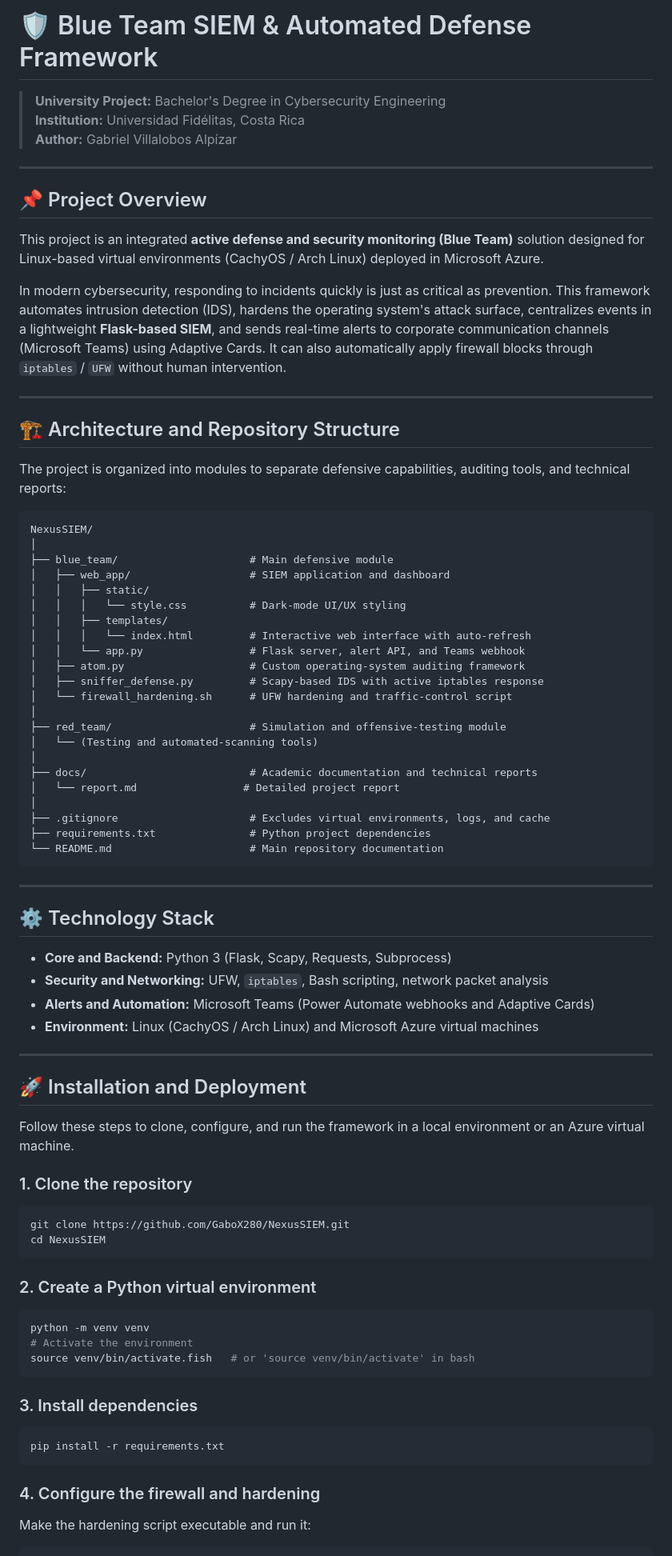
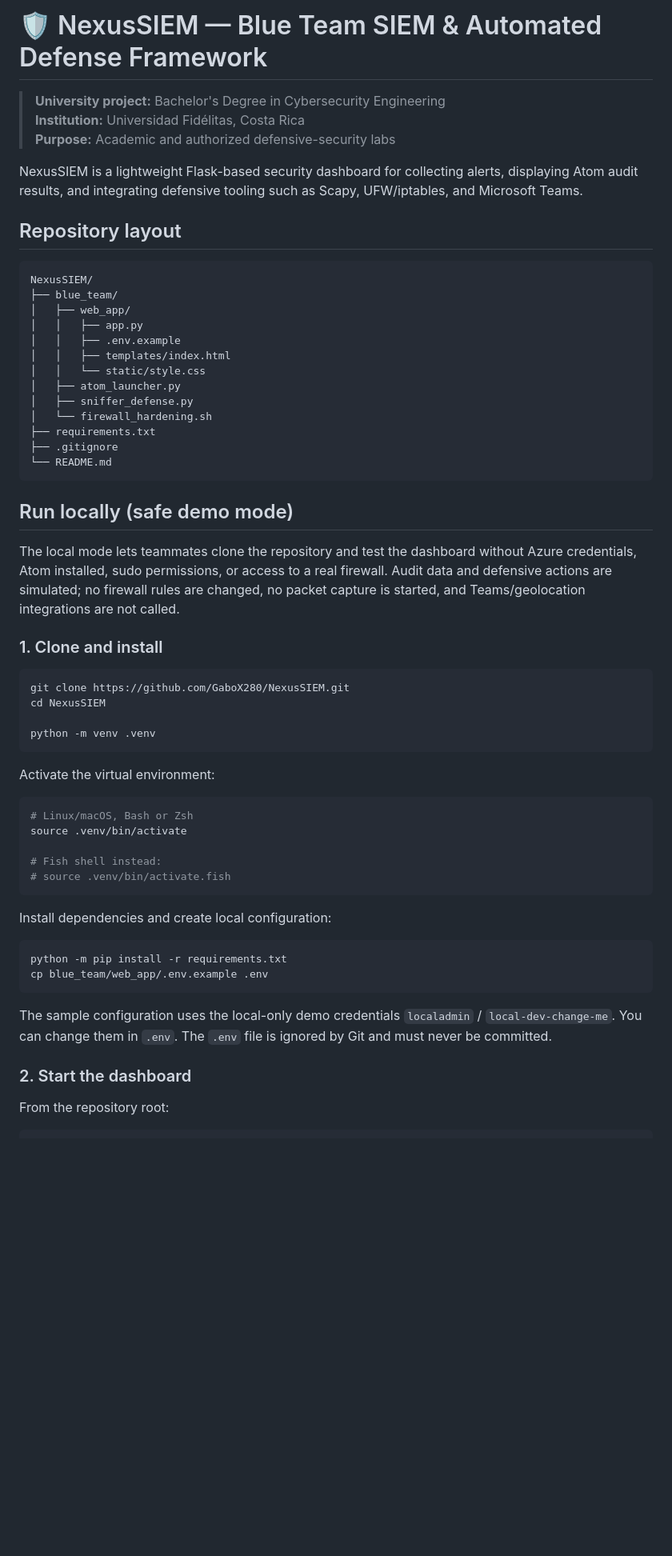
Before and after one commit to GaboX280/NexusSIEM, a Markdown page: README.md, the part around one of its changes. Shown at 80% size. Drawn GitHub-style; blank space fills up the shorter version.

Commit message:
Document local demo setup and production safety

````diff
--- a/README.md
+++ b/README.md
@@ -1,86 +1,63 @@
-# 🛡️ Blue Team SIEM & Automated Defense Framework
+# 🛡️ NexusSIEM — Blue Team SIEM & Automated Defense Framework
 
-> **University Project:** Bachelor's Degree in Cybersecurity Engineering
+> **University project:** Bachelor's Degree in Cybersecurity Engineering
 > **Institution:** Universidad Fidélitas, Costa Rica
-> **Author:** Gabriel Villalobos Alpízar
+> **Purpose:** Academic and authorized defensive-security labs
 
----
+NexusSIEM is a lightweight Flask-based security dashboard for collecting alerts, displaying Atom audit results, and integrating defensive tooling such as Scapy, UFW/iptables, and Microsoft Teams.
 
-## 📌 Project Overview
-
-This project is an integrated **active defense and security monitoring (Blue Team)** solution designed for Linux-based virtual environments (CachyOS / Arch Linux) deployed in Microsoft Azure.
-
-In modern cybersecurity, responding to incidents quickly is just as critical as prevention. This framework automates intrusion detection (IDS), hardens the operating system's attack surface, centralizes events in a lightweight **Flask-based SIEM**, and sends real-time alerts to corporate communication channels (Microsoft Teams) using Adaptive Cards. It can also automatically apply firewall blocks through `iptables` / `UFW` without human intervention.
-
----
-
-## 🏗️ Architecture and Repository Structure
-
-The project is organized into modules to separate defensive capabilities, auditing tools, and technical reports:
+## Repository layout
 
 ```text
 NexusSIEM/
-│
-├── blue_team/                     # Main defensive module
-│   ├── web_app/                   # SIEM application and dashboard
-│   │   ├── static/
-│   │   │   └── style.css          # Dark-mode UI/UX styling
-│   │   ├── templates/
-│   │   │   └── index.html         # Interactive web interface with auto-refresh
-│   │   └── app.py                 # Flask server, alert API, and Teams webhook
-│   ├── atom.py                    # Custom operating-system auditing framework
-│   ├── sniffer_defense.py         # Scapy-based IDS with active iptables response
-│   └── firewall_hardening.sh      # UFW hardening and traffic-control script
-│
-├── red_team/                      # Simulation and offensive-testing module
-│   └── (Testing and automated-scanning tools)
-│
-├── docs/                          # Academic documentation and technical reports
-│   └── report.md                 # Detailed project report
-│
-├── .gitignore                     # Excludes virtual environments, logs, and cache
-├── requirements.txt               # Python project dependencies
-└── README.md                      # Main repository documentation
+├── blue_team/
+│   ├── web_app/
+│   │   ├── app.py
+│   │   ├── .env.example
+│   │   ├── templates/index.html
+│   │   └── static/style.css
+│   ├── atom_launcher.py
+│   ├── sniffer_defense.py
+│   └── firewall_hardening.sh
+├── requirements.txt
+├── .gitignore
+└── README.md
 ```
 
----
+## Run locally (safe demo mode)
 
-## ⚙️ Technology Stack
+The local mode lets teammates clone the repository and test the dashboard without Azure credentials, Atom installed, sudo permissions, or access to a real firewall. Audit data and defensive actions are simulated; no firewall rules are changed, no packet capture is started, and Teams/geolocation integrations are not called.
 
-- **Core and Backend:** Python 3 (Flask, Scapy, Requests, Subprocess)
-- **Security and Networking:** UFW, `iptables`, Bash scripting, network packet analysis
-- **Alerts and Automation:** Microsoft Teams (Power Automate webhooks and Adaptive Cards)
-- **Environment:** Linux (CachyOS / Arch Linux) and Microsoft Azure virtual machines
-
----
-
-## 🚀 Installation and Deployment
-
-Follow these steps to clone, configure, and run the framework in a local environment or an Azure virtual machine.
-
-### 1. Clone the repository
+### 1. Clone and install
 
 ```bash
 git clone https://github.com/GaboX280/NexusSIEM.git
 cd NexusSIEM
+
+python -m venv .venv
 ```
 
-### 2. Create a Python virtual environment
+Activate the virtual environment:
 
 ```bash
-python -m venv venv
-# Activate the environment
-source venv/bin/activate.fish   # or 'source venv/bin/activate' in bash
+# Linux/macOS, Bash or Zsh
+source .venv/bin/activate
+
+# Fish shell instead:
+# source .venv/bin/activate.fish
 ```
 
-### 3. Install dependencies
+Install dependencies and create local configuration:
 
 ```bash
-pip install -r requirements.txt
+python -m pip install -r requirements.txt
+cp blue_team/web_app/.env.example .env
 ```
 
-### 4. Configure the firewall and hardening
+The sample configuration uses the local-only demo credentials `localadmin` / `local-dev-change-me`. You can change them in `.env`. The `.env` file is ignored by Git and must never be committed.
 
-Make the hardening script executable and run it:
+### 2. Start the dashboard
+
+From the repository root:
 
 ```bash
````
Also changed, not shown: other parts of README.md (+24 -16 lines).
